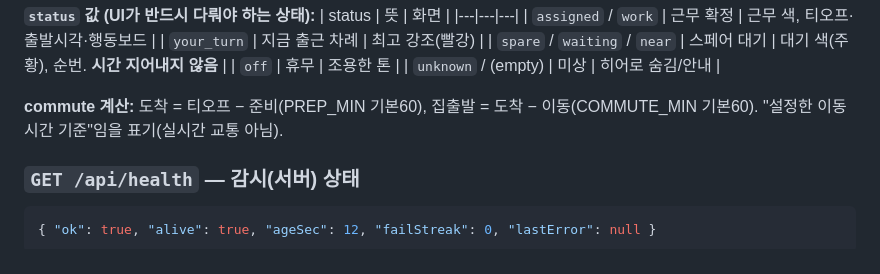
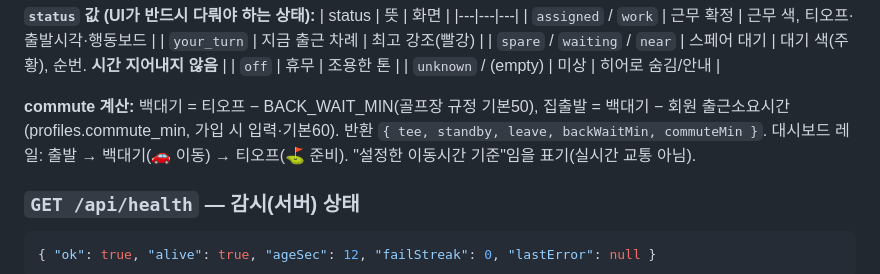
Before and after one commit to ghdrn2889-maker/riverhill-caddie, a Markdown page: hub/CONTRACTS.md, the part around the change. Drawn GitHub-style.

Commit message:
docs: CONTRACTS commute 모델 갱신(백대기=티오프-50·출근시간 입력)
Co-Authored-By: Claude Opus 4.8 <noreply@anthropic.com>

````diff
--- a/hub/CONTRACTS.md
+++ b/hub/CONTRACTS.md
@@ -35,7 +35,7 @@
 | `off` | 휴무 | 조용한 톤 |
 | `unknown` / (empty) | 미상 | 히어로 숨김/안내 |
 
-**commute 계산:** 도착 = 티오프 − 준비(PREP_MIN 기본60), 집출발 = 도착 − 이동(COMMUTE_MIN 기본60). "설정한 이동시간 기준"임을 표기(실시간 교통 아님).
+**commute 계산:** 백대기 = 티오프 − BACK_WAIT_MIN(골프장 규정 기본50), 집출발 = 백대기 − 회원 출근소요시간(profiles.commute_min, 가입 시 입력·기본60). 반환 `{ tee, standby, leave, backWaitMin, commuteMin }`. 대시보드 레일: 출발 → 백대기(🚗 이동) → 티오프(⛳ 준비). "설정한 이동시간 기준"임을 표기(실시간 교통 아님).
 
 ### `GET /api/health` — 감시(서버) 상태
 ```jsonc
````
